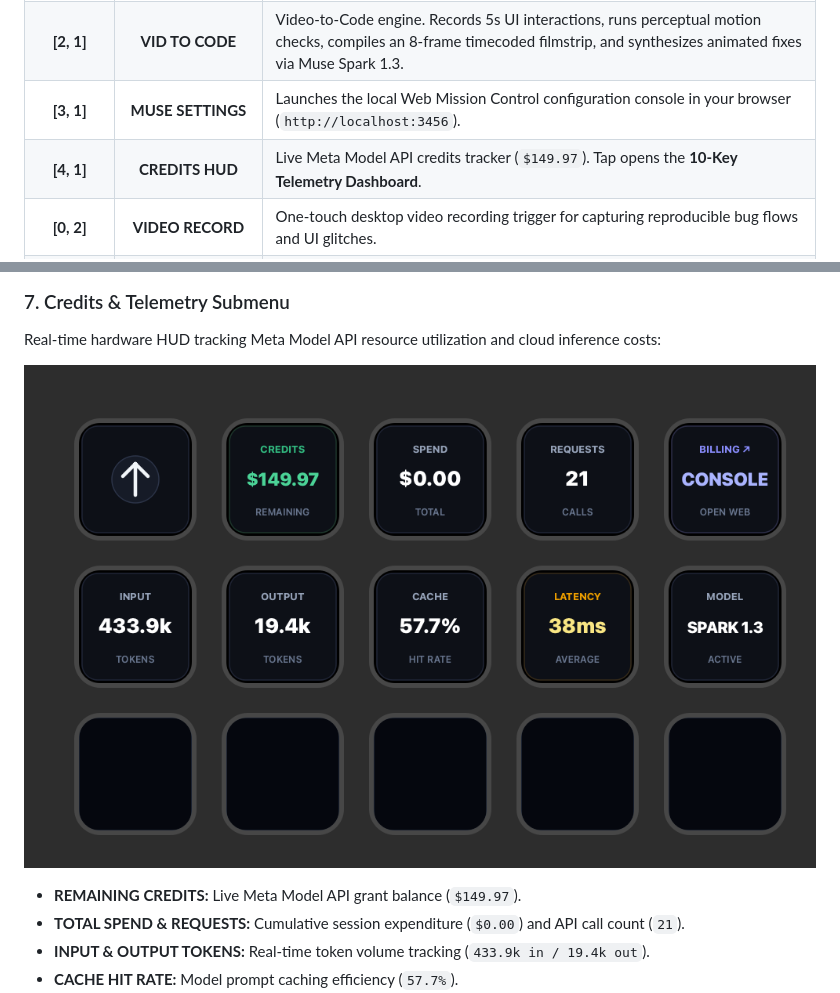
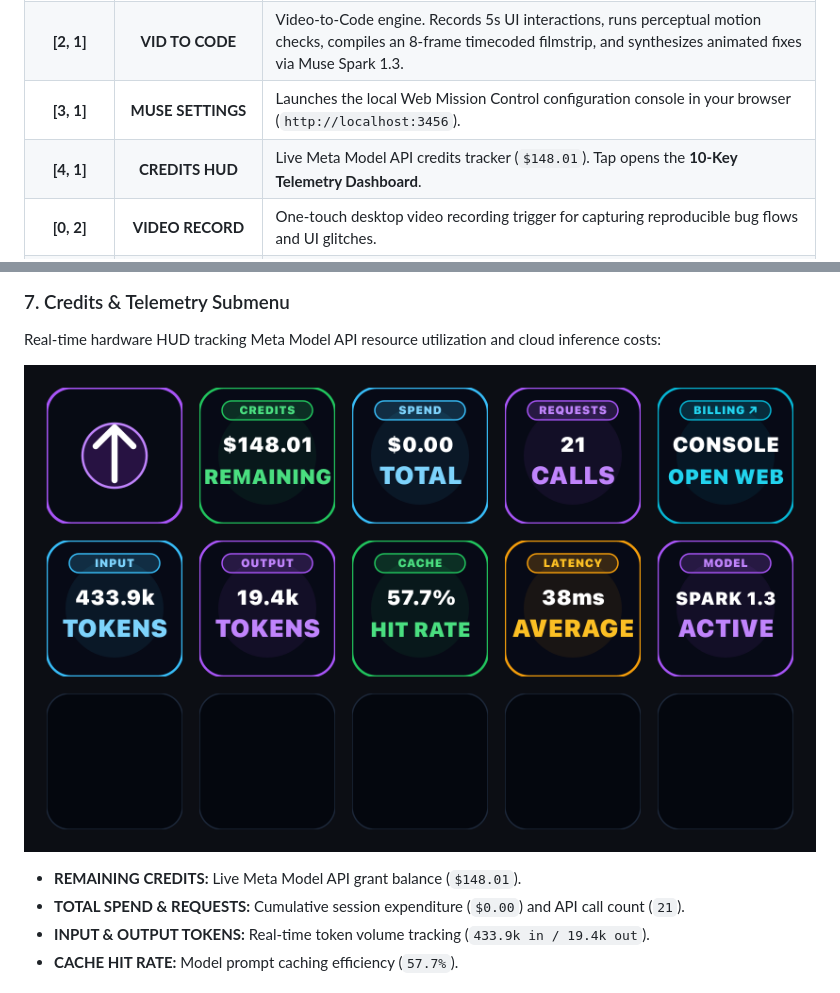
Before and after one commit to memetcircus/musedeck, a Markdown page: README.md, 2 parts joined by grey strips. Rendered like a GitHub page; pictures changed too: assets/deck_telemetry_submenu.png.

Commit message:
feat(telemetry): sync real-time API credits with live balance and settings dashboard

```diff
--- a/README.md
+++ b/README.md
@@ -46,7 +46,7 @@ Autonomous coding agents (such as Meta's **Muse Code CLI**) excel at end-to-end
 | **[1,&nbsp;1]** | **IMG&nbsp;TO&nbsp;CODE** | Meta Muse Spark 1.3 visual frontend synthesizer. Transforms UI snips and mocks into clean React + Tailwind, Flutter, or Streamlit code. |
 | **[2,&nbsp;1]** | **VID&nbsp;TO&nbsp;CODE** | Video-to-Code engine. Records 5s UI interactions, runs perceptual motion checks, compiles an 8-frame timecoded filmstrip, and synthesizes animated fixes via Muse Spark 1.3. |
 | **[3,&nbsp;1]** | **MUSE&nbsp;SETTINGS** | Launches the local Web Mission Control configuration console in your browser (`http://localhost:3456`). |
-| **[4,&nbsp;1]** | **CREDITS&nbsp;HUD** | Live Meta Model API credits tracker (`$149.97`). Tap opens the **10-Key Telemetry Dashboard**. |
+| **[4,&nbsp;1]** | **CREDITS&nbsp;HUD** | Live Meta Model API credits tracker (`$148.01`). Tap opens the **10-Key Telemetry Dashboard**. |
 | **[0,&nbsp;2]** | **VIDEO&nbsp;RECORD** | One-touch desktop video recording trigger for capturing reproducible bug flows and UI glitches. |
 | **[1,&nbsp;2]** | **MUSE&nbsp;MEMORY** | Living architecture memory drawer (`MUSE RULES`, `SPEC.md`, `ARCH.md`, `DECISIONS.md`, `SYNC CONTEXT`). |
 | **[2,&nbsp;2]** | **MUSE&nbsp;OPS** | Developer operations drawer (`FIX ERROR`, `REFACTOR`, `OPTIMIZE`, `EXPLAIN`, `RUN TESTS`). |
@@ -144,7 +144,7 @@ Real-time hardware HUD tracking Meta Model API resource utilization and cloud in
 
 ![MuseDeck Credits and Telemetry Submenu](assets/deck_telemetry_submenu.png)
 
-* **REMAINING CREDITS:** Live Meta Model API grant balance (`$149.97`).
+* **REMAINING CREDITS:** Live Meta Model API grant balance (`$148.01`).
 * **TOTAL SPEND & REQUESTS:** Cumulative session expenditure (`$0.00`) and API call count (`21`).
 * **INPUT & OUTPUT TOKENS:** Real-time token volume tracking (`433.9k in / 19.4k out`).
 * **CACHE HIT RATE:** Model prompt caching efficiency (`57.7%`).
```
Also changed, not shown: assets/deck_page1.png, 11 other files.
